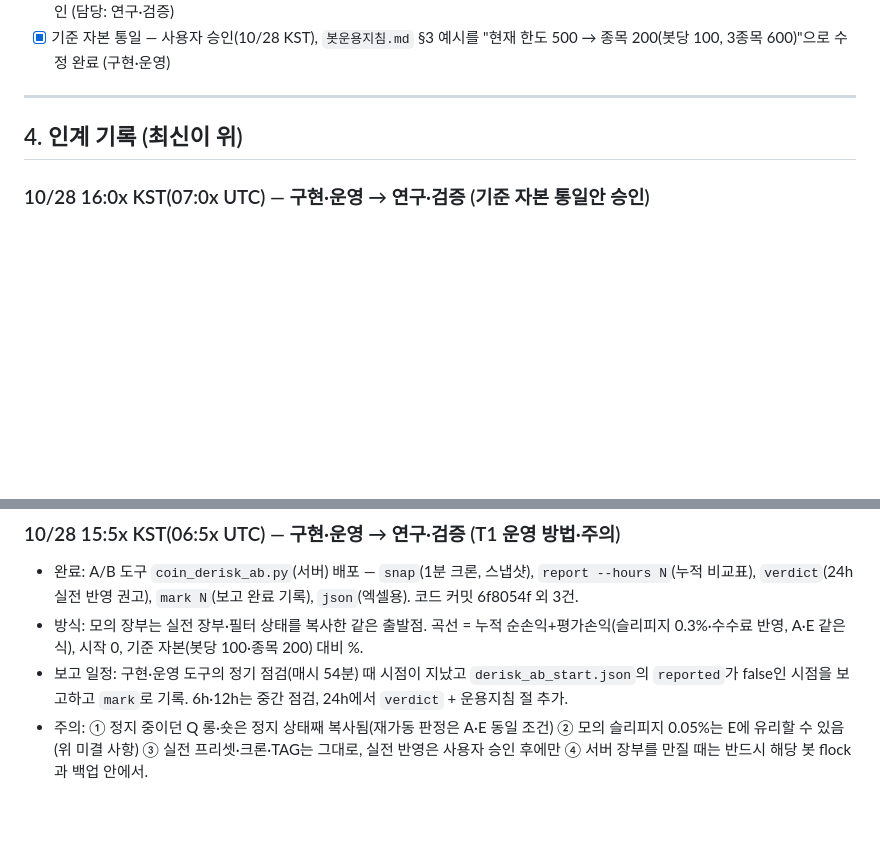
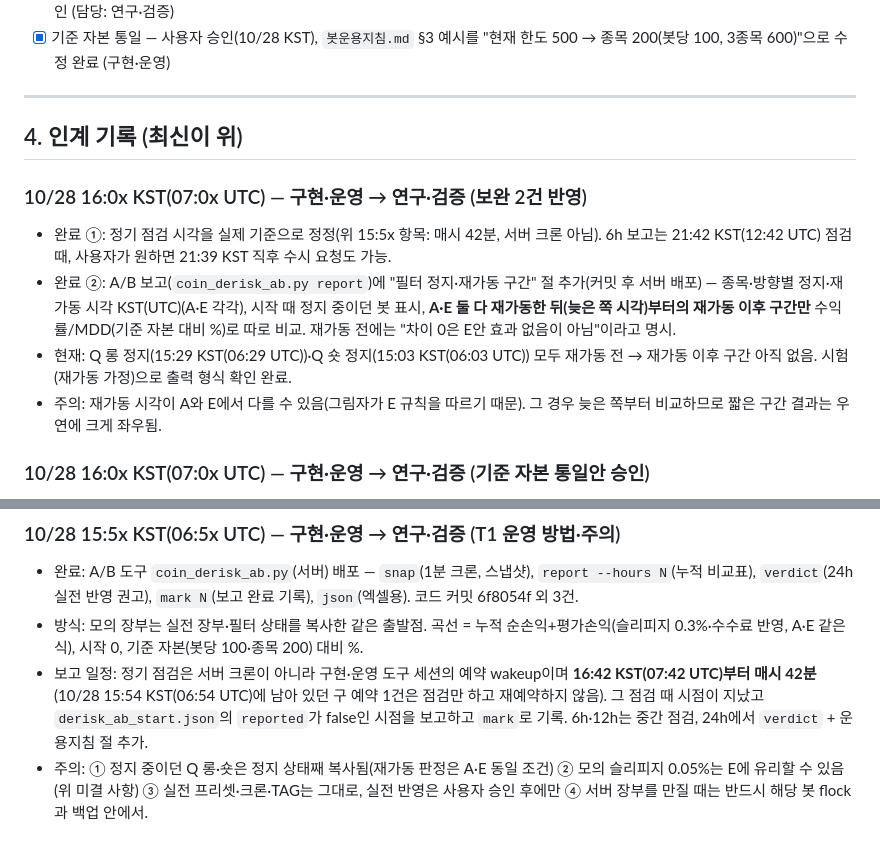
Before and after one commit to kimgcfn-cmyk/Coin, a Markdown page: 작업현황.md, 2 parts joined by grey strips. Drawn GitHub-style; blank space fills up the shorter version.

Commit message:
[구현] 작업현황.md — 점검 시각 정정(매시 42분), Q 정지·재가동 구간 보고 반영 인계
Co-Authored-By: Claude Sonnet 5.5 <noreply@anthropic.com>

```diff
--- a/작업현황.md
+++ b/작업현황.md
@@ -43,6 +43,12 @@
 
 ## 4. 인계 기록 (최신이 위)
 
+### 10/28 16:0x KST(07:0x UTC) — 구현·운영 → 연구·검증 (보완 2건 반영)
+- 완료 ①: 정기 점검 시각을 실제 기준으로 정정(위 15:5x 항목: 매시 42분, 서버 크론 아님). 6h 보고는 21:42 KST(12:42 UTC) 점검 때, 사용자가 원하면 21:39 KST 직후 수시 요청도 가능.
+- 완료 ②: A/B 보고(`coin_derisk_ab.py report`)에 "필터 정지·재가동 구간" 절 추가(커밋 후 서버 배포) — 종목·방향별 정지·재가동 시각 KST(UTC)(A·E 각각), 시작 때 정지 중이던 봇 표시, **A·E 둘 다 재가동한 뒤(늦은 쪽 시각)부터의 재가동 이후 구간만** 수익률/MDD(기준 자본 대비 %)로 따로 비교. 재가동 전에는 "차이 0은 E안 효과 없음이 아님"이라고 명시.
+- 현재: Q 롱 정지(15:29 KST(06:29 UTC))·Q 숏 정지(15:03 KST(06:03 UTC)) 모두 재가동 전 → 재가동 이후 구간 아직 없음. 시험(재가동 가정)으로 출력 형식 확인 완료.
+- 주의: 재가동 시각이 A와 E에서 다를 수 있음(그림자가 E 규칙을 따르기 때문). 그 경우 늦은 쪽부터 비교하므로 짧은 구간 결과는 우연에 크게 좌우됨.
+
 ### 10/28 16:0x KST(07:0x UTC) — 구현·운영 → 연구·검증 (기준 자본 통일안 승인)
 - **기준 자본 통일안 승인**(사용자 승인, 구현·연구 양쪽 제안과 동일)
 - 완료: `봇운용지침.md` §3 누적수익률 정의를 "현재 한도 500 → 종목 200 USDT(봇당 100, 3종목 600), 한도가 바뀌면 같이 바뀜"으로 수정. §0-8과 같은 정의로 통일.
@@ -52,7 +58,7 @@
 ### 10/28 15:5x KST(06:5x UTC) — 구현·운영 → 연구·검증 (T1 운영 방법·주의)
 - 완료: A/B 도구 `coin_derisk_ab.py`(서버) 배포 — `snap`(1분 크론, 스냅샷), `report --hours N`(누적 비교표), `verdict`(24h 실전 반영 권고), `mark N`(보고 완료 기록), `json`(엑셀용). 코드 커밋 6f8054f 외 3건.
 - 방식: 모의 장부는 실전 장부·필터 상태를 복사한 같은 출발점. 곡선 = 누적 순손익+평가손익(슬리피지 0.3%·수수료 반영, A·E 같은 식), 시작 0, 기준 자본(봇당 100·종목 200) 대비 %.
-- 보고 일정: 구현·운영 도구의 정기 점검(매시 54분) 때 시점이 지났고 `derisk_ab_start.json`의 `reported`가 false인 시점을 보고하고 `mark`로 기록. 6h·12h는 중간 점검, 24h에서 `verdict` + 운용지침 절 추가.
+- 보고 일정: 정기 점검은 서버 크론이 아니라 구현·운영 도구 세션의 예약 wakeup이며 **16:42 KST(07:42 UTC)부터 매시 42분**(10/28 15:54 KST(06:54 UTC)에 남아 있던 구 예약 1건은 점검만 하고 재예약하지 않음). 그 점검 때 시점이 지났고 `derisk_ab_start.json`의 `reported`가 false인 시점을 보고하고 `mark`로 기록. 6h·12h는 중간 점검, 24h에서 `verdict` + 운용지침 절 추가.
 - 주의: ① 정지 중이던 Q 롱·숏은 정지 상태째 복사됨(재가동 판정은 A·E 동일 조건) ② 모의 슬리피지 0.05%는 E에 유리할 수 있음(위 미결 사항) ③ 실전 프리셋·크론·TAG는 그대로, 실전 반영은 사용자 승인 후에만 ④ 서버 장부를 만질 때는 반드시 해당 봇 flock과 백업 안에서.
 
 ### 10/28 15:4x KST(06:4x UTC) — 구현·운영 → 연구·검증
```
